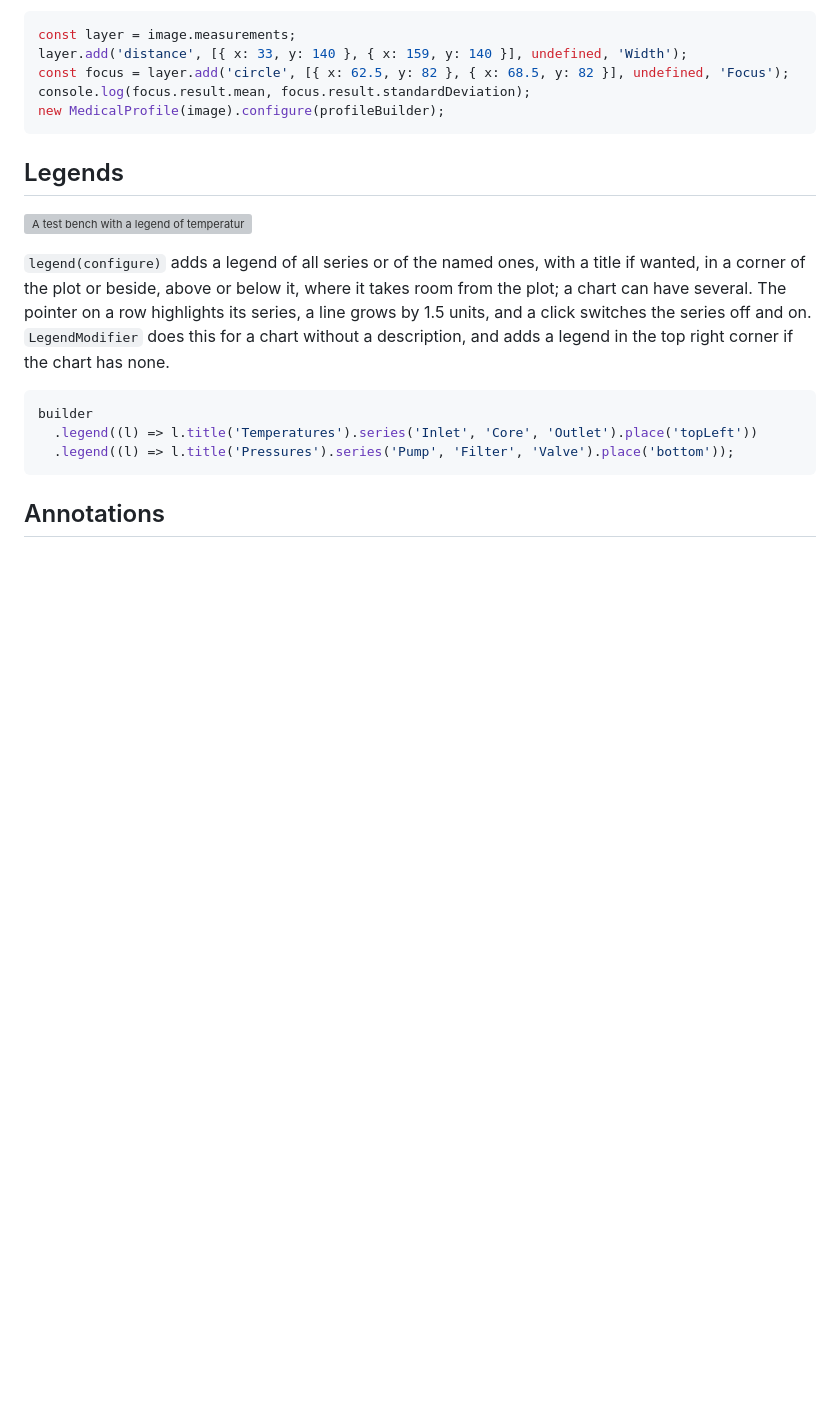
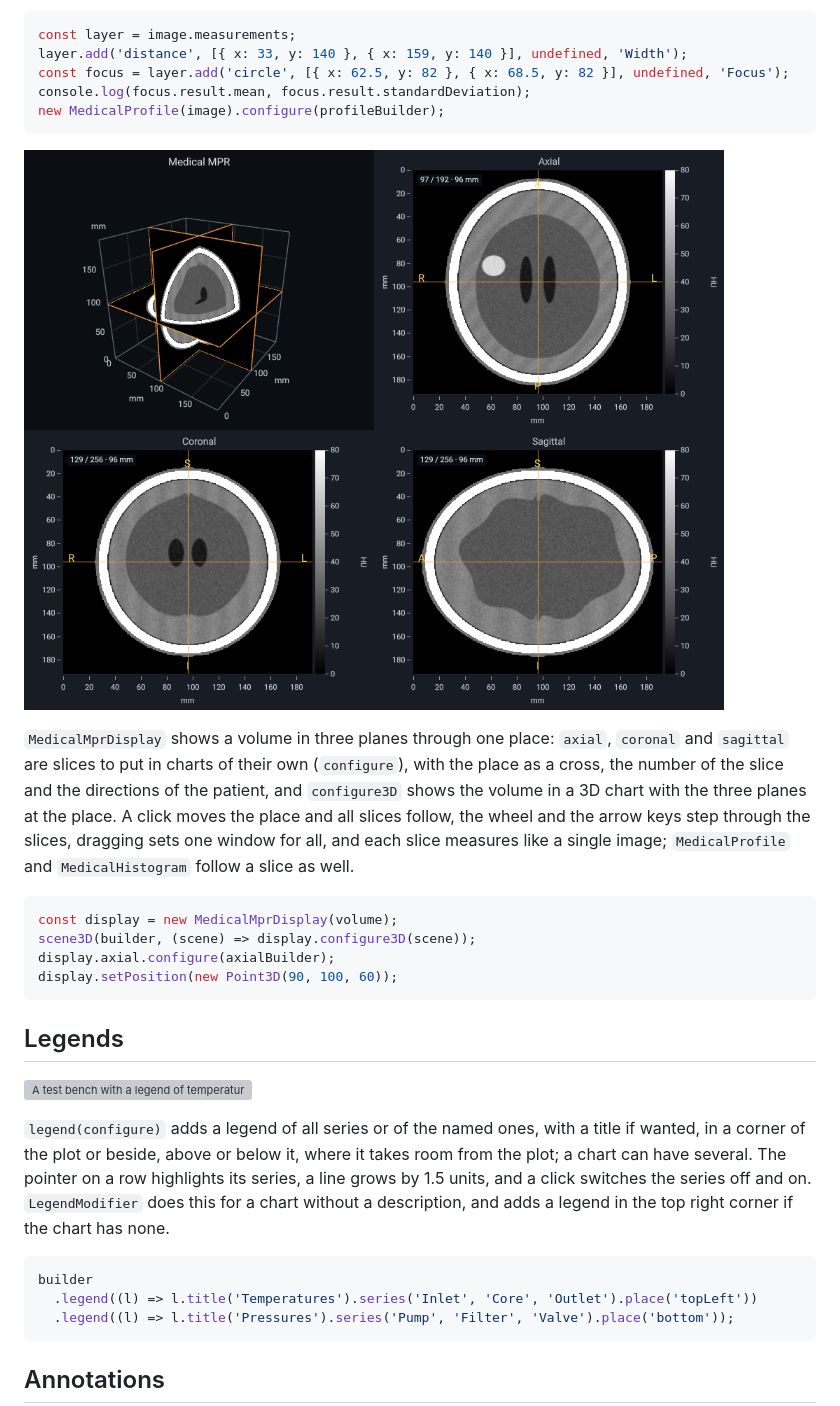
Before and after one commit to MotoNero/tachyon_charts_js, a Markdown page: README.md, the part around the change. Drawn GitHub-style; pictures changed too: docs/images/medical-mpr.png (added); blank space fills up the shorter version; grey boxes are pictures that could not be loaded.

Commit message:
Add multiplanar reconstruction of medical volumes in 2D and 3D

````diff
--- a/README.md
+++ b/README.md
@@ -540,6 +540,21 @@ layer.add('distance', [{ x: 33, y: 140 }, { x: 159, y: 140 }], undefined, 'Width
 const focus = layer.add('circle', [{ x: 62.5, y: 82 }, { x: 68.5, y: 82 }], undefined, 'Focus');
 console.log(focus.result.mean, focus.result.standardDeviation);
 new MedicalProfile(image).configure(profileBuilder);
+```
+
+![The synthetic head in 3D with three planes, and its axial, coronal and sagittal slices with the place as a cross](docs/images/medical-mpr.png)
+
+`MedicalMprDisplay` shows a volume in three planes through one place: `axial`, `coronal` and `sagittal` are slices to
+put in charts of their own (`configure`), with the place as a cross, the number of the slice and the directions of the
+patient, and `configure3D` shows the volume in a 3D chart with the three planes at the place. A click moves the place
+and all slices follow, the wheel and the arrow keys step through the slices, dragging sets one window for all, and
+each slice measures like a single image; `MedicalProfile` and `MedicalHistogram` follow a slice as well.
+
+```ts
+const display = new MedicalMprDisplay(volume);
+scene3D(builder, (scene) => display.configure3D(scene));
+display.axial.configure(axialBuilder);
+display.setPosition(new Point3D(90, 100, 60));
 ```
 
 ## Legends
````
Also changed, not shown: docs/api/medical.api.md (+55 -0 lines), 5 other files.
